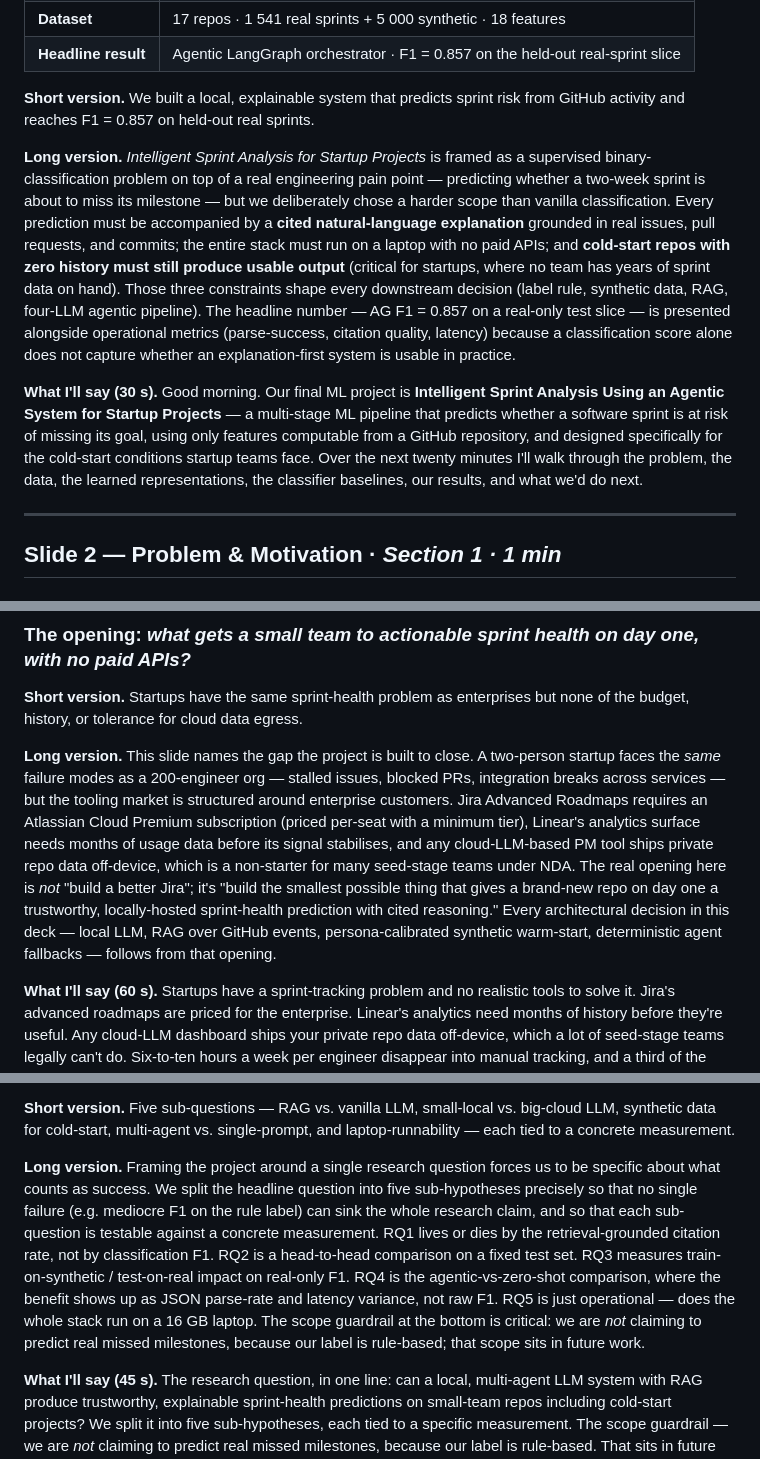
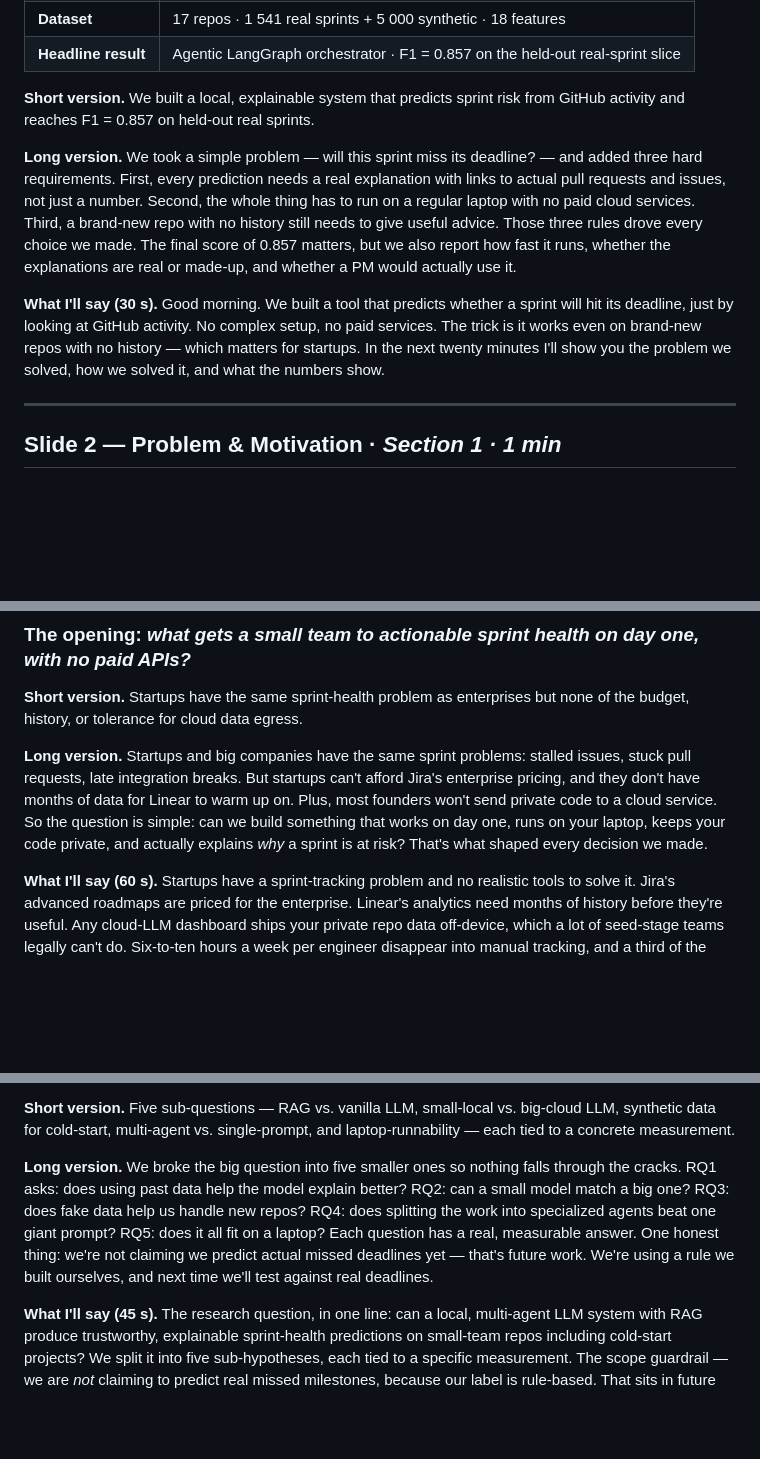
Before and after one commit to bibekgupta3333/repo-sprint, a Markdown page: docs/PRESENTATION_SLIDES.md, 3 parts joined by grey strips. Drawn GitHub-style; blank space fills up the shorter version.

Commit message:
feat: revise long version descriptions in presentation slides for clarity and conciseness
Co-authored-by: Copilot <copilot@github.com>

```diff
--- a/docs/PRESENTATION_SLIDES.md
+++ b/docs/PRESENTATION_SLIDES.md
@@ -24,9 +24,9 @@
 
 **Short version.** We built a local, explainable system that predicts sprint risk from GitHub activity and reaches F1 = 0.857 on held-out real sprints.
 
-**Long version.** *Intelligent Sprint Analysis for Startup Projects* is framed as a supervised binary-classification problem on top of a real engineering pain point — predicting whether a two-week sprint is about to miss its milestone — but we deliberately chose a harder scope than vanilla classification. Every prediction must be accompanied by a **cited natural-language explanation** grounded in real issues, pull requests, and commits; the entire stack must run on a laptop with no paid APIs; and **cold-start repos with zero history must still produce usable output** (critical for startups, where no team has years of sprint data on hand). Those three constraints shape every downstream decision (label rule, synthetic data, RAG, four-LLM agentic pipeline). The headline number — AG F1 = 0.857 on a real-only test slice — is presented alongside operational metrics (parse-success, citation quality, latency) because a classification score alone does not capture whether an explanation-first system is usable in practice.
+**Long version.** We took a simple problem — will this sprint miss its deadline? — and added three hard requirements. First, every prediction needs a real explanation with links to actual pull requests and issues, not just a number. Second, the whole thing has to run on a regular laptop with no paid cloud services. Third, a brand-new repo with no history still needs to give useful advice. Those three rules drove every choice we made. The final score of 0.857 matters, but we also report how fast it runs, whether the explanations are real or made-up, and whether a PM would actually use it.
 
-**What I'll say (30 s).** Good morning. Our final ML project is **Intelligent Sprint Analysis Using an Agentic System for Startup Projects** — a multi-stage ML pipeline that predicts whether a software sprint is at risk of missing its goal, using only features computable from a GitHub repository, and designed specifically for the cold-start conditions startup teams face. Over the next twenty minutes I'll walk through the problem, the data, the learned representations, the classifier baselines, our results, and what we'd do next.
+**What I'll say (30 s).** Good morning. We built a tool that predicts whether a sprint will hit its deadline, just by looking at GitHub activity. No complex setup, no paid services. The trick is it works even on brand-new repos with no history — which matters for startups. In the next twenty minutes I'll show you the problem we solved, how we solved it, and what the numbers show.
 
 ---
 
@@ -50,7 +50,7 @@
 
 **Short version.** Startups have the same sprint-health problem as enterprises but none of the budget, history, or tolerance for cloud data egress.
 
-**Long version.** This slide names the gap the project is built to close. A two-person startup faces the *same* failure modes as a 200-engineer org — stalled issues, blocked PRs, integration breaks across services — but the tooling market is structured around enterprise customers. Jira Advanced Roadmaps requires an Atlassian Cloud Premium subscription (priced per-seat with a minimum tier), Linear's analytics surface needs months of usage data before its signal stabilises, and any cloud-LLM-based PM tool ships private repo data off-device, which is a non-starter for many seed-stage teams under NDA. The real opening here is *not* "build a better Jira"; it's "build the smallest possible thing that gives a brand-new repo on day one a trustworthy, locally-hosted sprint-health prediction with cited reasoning." Every architectural decision in this deck — local LLM, RAG over GitHub events, persona-calibrated synthetic warm-start, deterministic agent fallbacks — follows from that opening.
+**Long version.** Startups and big companies have the same sprint problems: stalled issues, stuck pull requests, late integration breaks. But startups can't afford Jira's enterprise pricing, and they don't have months of data for Linear to warm up on. Plus, most founders won't send private code to a cloud service. So the question is simple: can we build something that works on day one, runs on your laptop, keeps your code private, and actually explains *why* a sprint is at risk? That's what shaped every decision we made.
 
 **What I'll say (60 s).** Startups have a sprint-tracking problem and no realistic tools to solve it. Jira's advanced roadmaps are priced for the enterprise. Linear's analytics need months of history before they're useful. Any cloud-LLM dashboard ships your private repo data off-device, which a lot of seed-stage teams legally can't do. Six-to-ten hours a week per engineer disappear into manual tracking, and a third of the failures we see come from cross-repo integration breaks that get caught too late. That's the gap our project is built to close.
 
@@ -74,7 +74,7 @@
 
 **Short version.** Five sub-questions — RAG vs. vanilla LLM, small-local vs. big-cloud LLM, synthetic data for cold-start, multi-agent vs. single-prompt, and laptop-runnability — each tied to a concrete measurement.
 
-**Long version.** Framing the project around a single research question forces us to be specific about what counts as success. We split the headline question into five sub-hypotheses precisely so that no single failure (e.g. mediocre F1 on the rule label) can sink the whole research claim, and so that each sub-question is testable against a concrete measurement. RQ1 lives or dies by the retrieval-grounded citation rate, not by classification F1. RQ2 is a head-to-head comparison on a fixed test set. RQ3 measures train-on-synthetic / test-on-real impact on real-only F1. RQ4 is the agentic-vs-zero-shot comparison, where the benefit shows up as JSON parse-rate and latency variance, not raw F1. RQ5 is just operational — does the whole stack run on a 16 GB laptop. The scope guardrail at the bottom is critical: we are *not* claiming to predict real missed milestones, because our label is rule-based; that scope sits in future work.
+**Long version.** We broke the big question into five smaller ones so nothing falls through the cracks. RQ1 asks: does using past data help the model explain better? RQ2: can a small model match a big one? RQ3: does fake data help us handle new repos? RQ4: does splitting the work into specialized agents beat one giant prompt? RQ5: does it all fit on a laptop? Each question has a real, measurable answer. One honest thing: we're not claiming we predict actual missed deadlines yet — that's future work. We're using a rule we built ourselves, and next time we'll test against real deadlines.
 
 **What I'll say (45 s).** The research question, in one line: can a local, multi-agent LLM system with RAG produce trustworthy, explainable sprint-health predictions on small-team repos including cold-start projects? We split it into five sub-hypotheses, each tied to a specific measurement. The scope guardrail — we are *not* claiming to predict real missed milestones, because our label is rule-based. That sits in future work.
 
```
Also changed, not shown: other parts of docs/PRESENTATION_SLIDES.md (+11 -11 lines).
